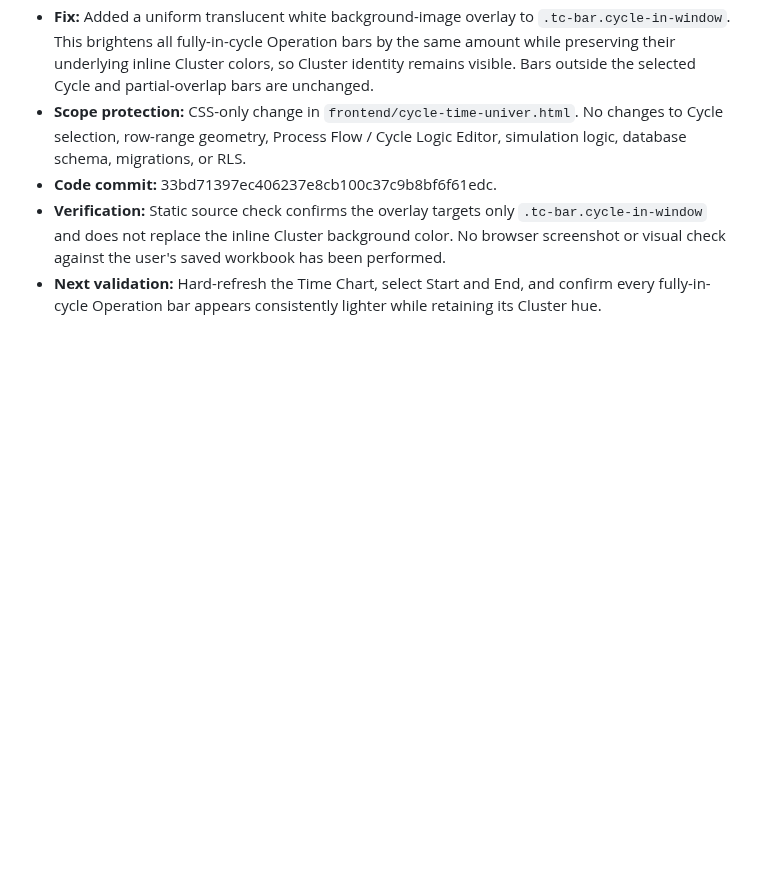
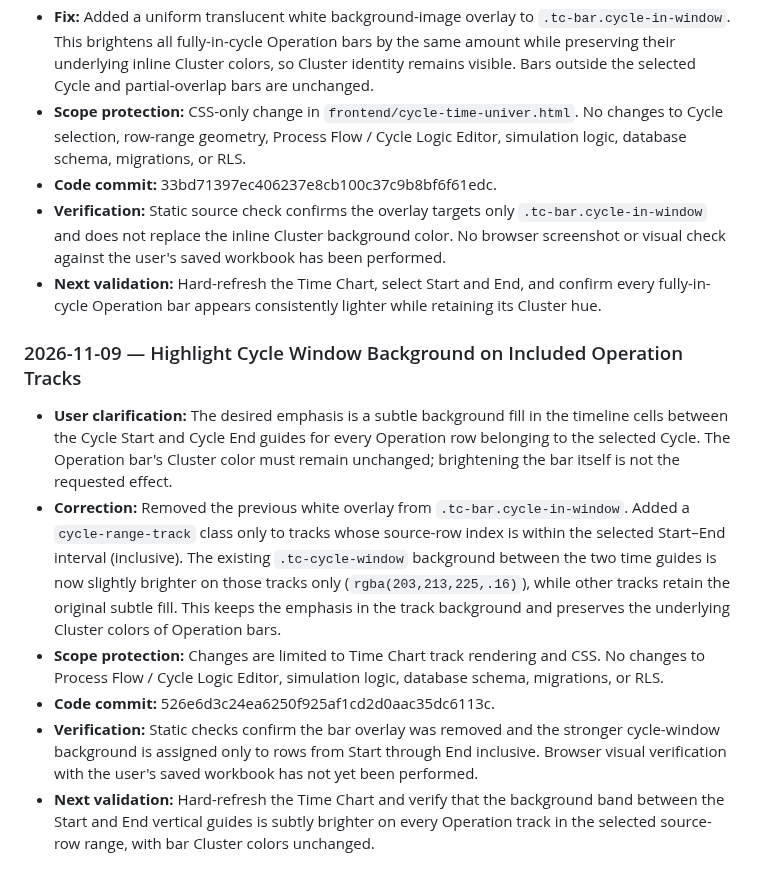
Before and after one commit to hunghoang8711/engineering-knowledge-h871, a Markdown page: docs/PROJECT_MASTER_HISTORY.md, the part around the change. Rendered like a GitHub page; blank space fills up the shorter version.

Commit message:
Document cycle track background correction

```diff
--- a/docs/PROJECT_MASTER_HISTORY.md
+++ b/docs/PROJECT_MASTER_HISTORY.md
@@ -914,3 +914,13 @@ Time Chart-specific lessons:
 - **Code commit:** 33bd71397ec406237e8cb100c37c9b8bf6f61edc.
 - **Verification:** Static source check confirms the overlay targets only `.tc-bar.cycle-in-window` and does not replace the inline Cluster background color. No browser screenshot or visual check against the user's saved workbook has been performed.
 - **Next validation:** Hard-refresh the Time Chart, select Start and End, and confirm every fully-in-cycle Operation bar appears consistently lighter while retaining its Cluster hue.
+
+
+### 2026-11-09 — Highlight Cycle Window Background on Included Operation Tracks
+
+- **User clarification:** The desired emphasis is a subtle background fill in the timeline cells between the Cycle Start and Cycle End guides for every Operation row belonging to the selected Cycle. The Operation bar's Cluster color must remain unchanged; brightening the bar itself is not the requested effect.
+- **Correction:** Removed the previous white overlay from `.tc-bar.cycle-in-window`. Added a `cycle-range-track` class only to tracks whose source-row index is within the selected Start–End interval (inclusive). The existing `.tc-cycle-window` background between the two time guides is now slightly brighter on those tracks only (`rgba(203,213,225,.16)`), while other tracks retain the original subtle fill. This keeps the emphasis in the track background and preserves the underlying Cluster colors of Operation bars.
+- **Scope protection:** Changes are limited to Time Chart track rendering and CSS. No changes to Process Flow / Cycle Logic Editor, simulation logic, database schema, migrations, or RLS.
+- **Code commit:** 526e6d3c24ea6250f925af1cd2d0aac35dc6113c.
+- **Verification:** Static checks confirm the bar overlay was removed and the stronger cycle-window background is assigned only to rows from Start through End inclusive. Browser visual verification with the user's saved workbook has not yet been performed.
+- **Next validation:** Hard-refresh the Time Chart and verify that the background band between the Start and End vertical guides is subtly brighter on every Operation track in the selected source-row range, with bar Cluster colors unchanged.
```
